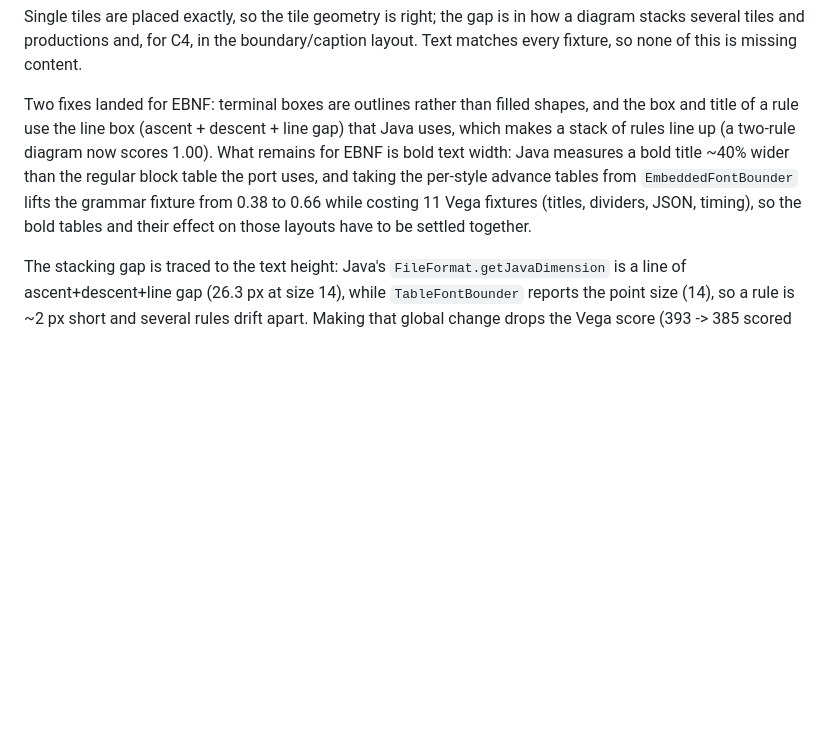
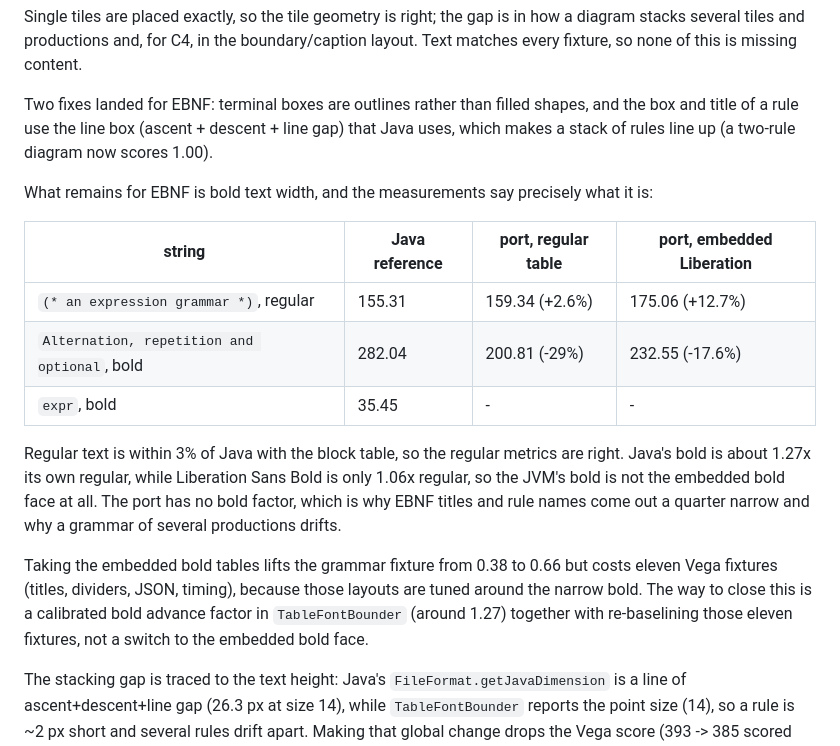
Before and after one commit to bjornharrtell/plantuml-rs, a Markdown page: docs/PLAN.md, the part around the change. Drawn GitHub-style; blank space fills up the shorter version.

Commit message:
docs(plan): record the measured cause of the EBNF gap
Regular text measures within 3% of the Java reference with the block table; bold text is 29% narrower than Java, and Liberation Sans Bold is only 1.06x regular, so the JVM bold is not the embedded bold face. A calibrated bold factor plus re-baselining the eleven bold-sensitive Vega fixtures is the way to close EBNF, not the embedded bold tables.

```diff
--- a/docs/PLAN.md
+++ b/docs/PLAN.md
@@ -312,10 +312,25 @@ this is missing content.
 
 Two fixes landed for EBNF: terminal boxes are outlines rather than filled shapes, and the box and title of a
 rule use the line box (ascent + descent + line gap) that Java uses, which makes a stack of rules line up (a
-two-rule diagram now scores 1.00). What remains for EBNF is bold text width: Java measures a bold title ~40%
-wider than the regular block table the port uses, and taking the per-style advance tables from
-`EmbeddedFontBounder` lifts the grammar fixture from 0.38 to 0.66 while costing 11 Vega fixtures (titles,
-dividers, JSON, timing), so the bold tables and their effect on those layouts have to be settled together.
+two-rule diagram now scores 1.00).
+
+What remains for EBNF is bold text width, and the measurements say precisely what it is:
+
+| string | Java reference | port, regular table | port, embedded Liberation |
+|---|---|---|---|
+| `(* an expression grammar *)`, regular | 155.31 | 159.34 (+2.6%) | 175.06 (+12.7%) |
+| `Alternation, repetition and optional`, bold | 282.04 | 200.81 (-29%) | 232.55 (-17.6%) |
+| `expr`, bold | 35.45 | - | - |
+
+Regular text is within 3% of Java with the block table, so the regular metrics are right. Java's bold is about
+1.27x its own regular, while Liberation Sans Bold is only 1.06x regular, so the JVM's bold is not the embedded
+bold face at all. The port has no bold factor, which is why EBNF titles and rule names come out a quarter
+narrow and why a grammar of several productions drifts.
+
+Taking the embedded bold tables lifts the grammar fixture from 0.38 to 0.66 but costs eleven Vega fixtures
+(titles, dividers, JSON, timing), because those layouts are tuned around the narrow bold. The way to close this
+is a calibrated bold advance factor in `TableFontBounder` (around 1.27) together with re-baselining those eleven
+fixtures, not a switch to the embedded bold face.
 
 The stacking gap is traced to the text height: Java's `FileFormat.getJavaDimension` is a line of
 ascent+descent+line gap (26.3 px at size 14), while `TableFontBounder` reports the point size (14), so a rule
```
